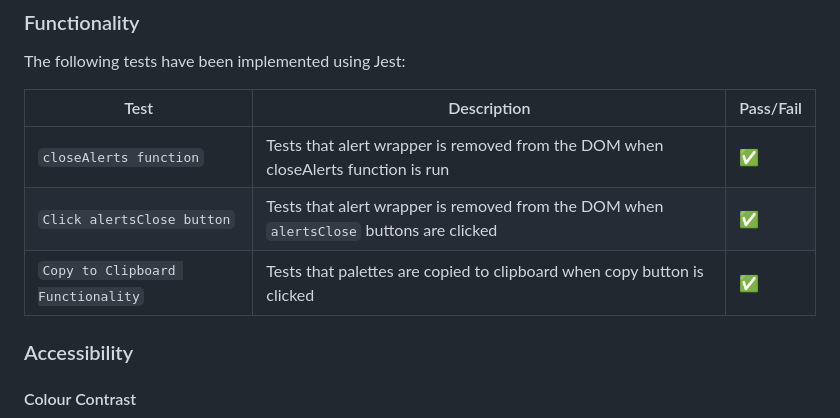
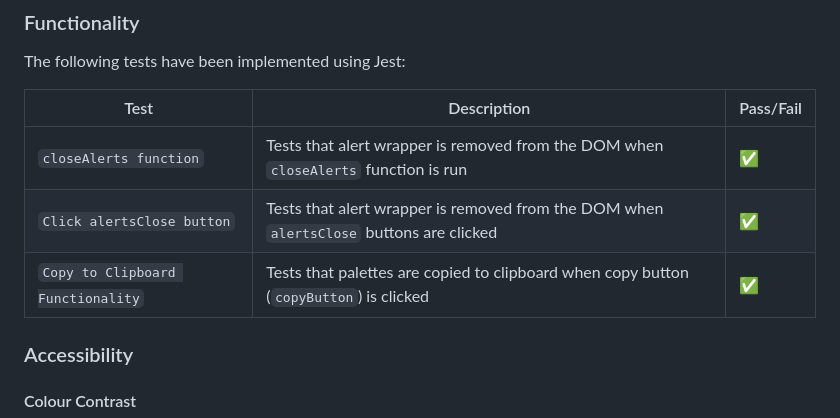
Before and after one commit to SamuelJForrest/colourgrab-v2, a Markdown page: docs/testing/testing.md, the part around the change. Drawn GitHub-style.

Commit message:
IMP: #20 Table formatting for Jest tests

```diff
--- a/docs/testing/testing.md
+++ b/docs/testing/testing.md
@@ -36,9 +36,9 @@ The following tests have been implemented using Jest:
 
 | Test                              | Description                                                                             | Pass/Fail          |
 | --------------------------------- | --------------------------------------------------------------------------------------- | ------------------ |
-| `closeAlerts function`            | Tests that alert wrapper is removed from the DOM when closeAlerts function is run       | :white_check_mark: |
+| `closeAlerts function`            | Tests that alert wrapper is removed from the DOM when `closeAlerts` function is run     | :white_check_mark: |
 | `Click alertsClose button`        | Tests that alert wrapper is removed from the DOM when `alertsClose` buttons are clicked | :white_check_mark: |
-| `Copy to Clipboard Functionality` | Tests that palettes are copied to clipboard when copy button is clicked                 | :white_check_mark: |
+| `Copy to Clipboard Functionality` | Tests that palettes are copied to clipboard when copy button (`copyButton`) is clicked  | :white_check_mark: |
 
 ### Accessibility
 
```
